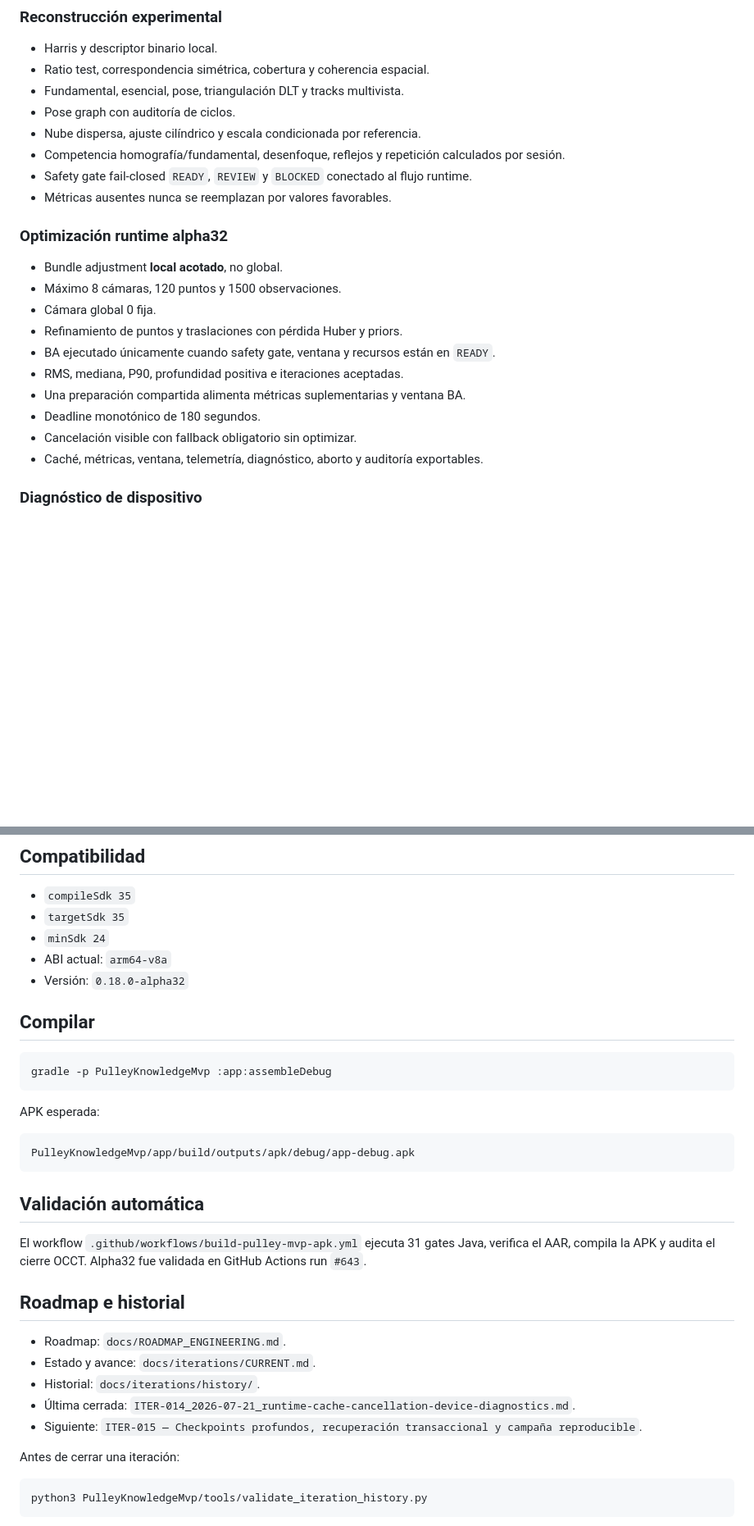
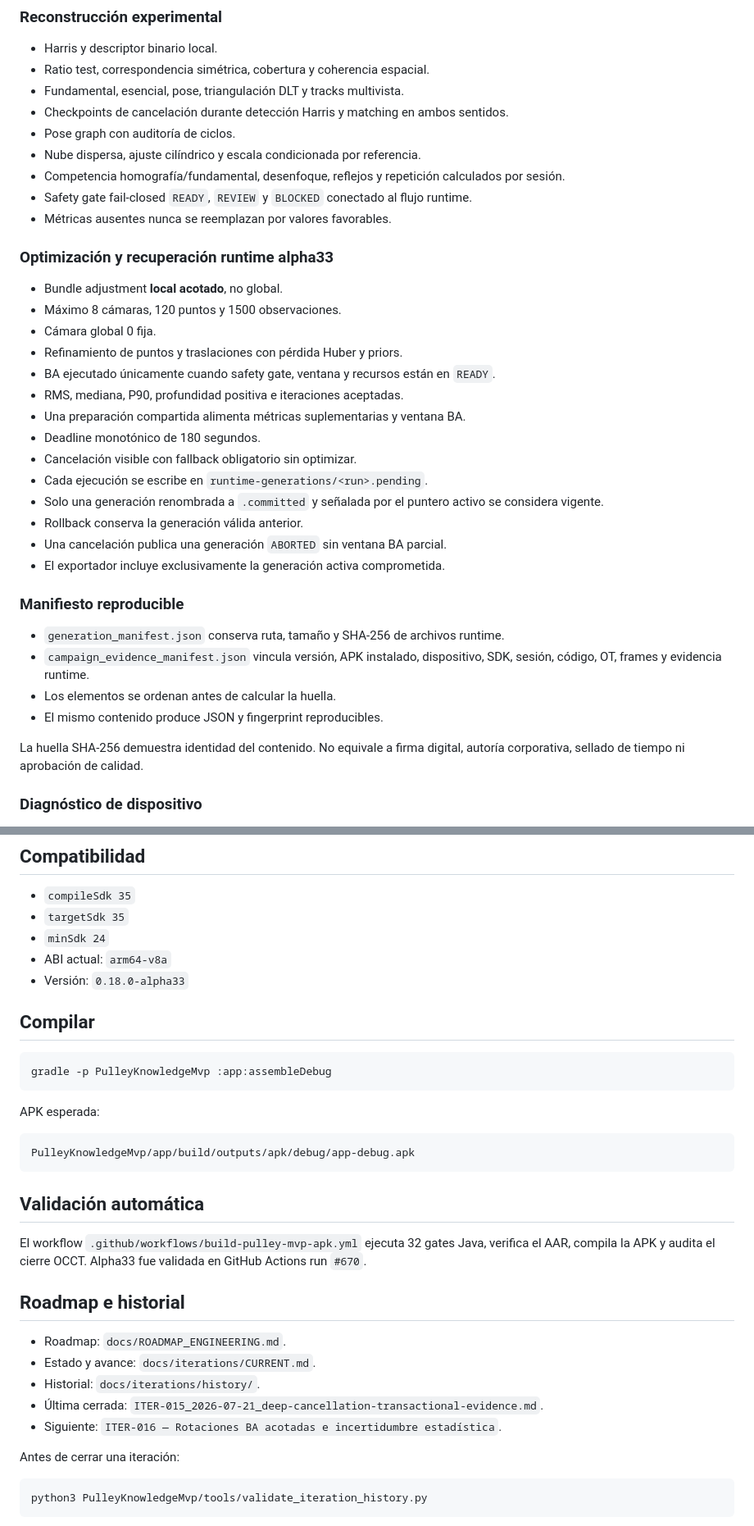
Before and after one commit to MedinaParra/PhotogrammetryAI-Android, a Markdown page: PulleyKnowledgeMvp/README.md, 2 parts joined by grey strips. Shown at 82% size. GitHub-like rendering; blank space fills up the shorter version.

Commit message:
Document alpha33 transactional evidence

```diff
--- a/PulleyKnowledgeMvp/README.md
+++ b/PulleyKnowledgeMvp/README.md
@@ -35,13 +35,14 @@ MATCH solo cuando error_radio_mm <= 30 y no existe contradicción crítica
 - Harris y descriptor binario local.
 - Ratio test, correspondencia simétrica, cobertura y coherencia espacial.
 - Fundamental, esencial, pose, triangulación DLT y tracks multivista.
+- Checkpoints de cancelación durante detección Harris y matching en ambos sentidos.
 - Pose graph con auditoría de ciclos.
 - Nube dispersa, ajuste cilíndrico y escala condicionada por referencia.
 - Competencia homografía/fundamental, desenfoque, reflejos y repetición calculados por sesión.
 - Safety gate fail-closed `READY`, `REVIEW` y `BLOCKED` conectado al flujo runtime.
 - Métricas ausentes nunca se reemplazan por valores favorables.
 
-### Optimización runtime alpha32
+### Optimización y recuperación runtime alpha33
 
 - Bundle adjustment **local acotado**, no global.
 - Máximo 8 cámaras, 120 puntos y 1500 observaciones.
@@ -52,7 +53,20 @@ MATCH solo cuando error_radio_mm <= 30 y no existe contradicción crítica
 - Una preparación compartida alimenta métricas suplementarias y ventana BA.
 - Deadline monotónico de 180 segundos.
 - Cancelación visible con fallback obligatorio sin optimizar.
-- Caché, métricas, ventana, telemetría, diagnóstico, aborto y auditoría exportables.
+- Cada ejecución se escribe en `runtime-generations/<run>.pending`.
+- Solo una generación renombrada a `.committed` y señalada por el puntero activo se considera vigente.
+- Rollback conserva la generación válida anterior.
+- Una cancelación publica una generación `ABORTED` sin ventana BA parcial.
+- El exportador incluye exclusivamente la generación activa comprometida.
+
+### Manifiesto reproducible
+
+- `generation_manifest.json` conserva ruta, tamaño y SHA-256 de archivos runtime.
+- `campaign_evidence_manifest.json` vincula versión, APK instalado, dispositivo, SDK, sesión, código, OT, frames y evidencia runtime.
+- Los elementos se ordenan antes de calcular la huella.
+- El mismo contenido produce JSON y fingerprint reproducibles.
+
+La huella SHA-256 demuestra identidad del contenido. No equivale a firma digital, autoría corporativa, sellado de tiempo ni aprobación de calidad.
 
 ### Diagnóstico de dispositivo
 
@@ -96,7 +111,7 @@ La aplicación es una alpha de ingeniería. No debe utilizarse para liberar dime
 - `targetSdk 35`
 - `minSdk 24`
 - ABI actual: `arm64-v8a`
-- Versión: `0.18.0-alpha32`
+- Versión: `0.18.0-alpha33`
 
 ## Compilar
 
@@ -112,15 +127,15 @@ PulleyKnowledgeMvp/app/build/outputs/apk/debug/app-debug.apk
 
 ## Validación automática
 
-El workflow `.github/workflows/build-pulley-mvp-apk.yml` ejecuta 31 gates Java, verifica el AAR, compila la APK y audita el cierre OCCT. Alpha32 fue validada en GitHub Actions run `#643`.
+El workflow `.github/workflows/build-pulley-mvp-apk.yml` ejecuta 32 gates Java, verifica el AAR, compila la APK y audita el cierre OCCT. Alpha33 fue validada en GitHub Actions run `#670`.
 
 ## Roadmap e historial
 
 - Roadmap: `docs/ROADMAP_ENGINEERING.md`.
 - Estado y avance: `docs/iterations/CURRENT.md`.
 - Historial: `docs/iterations/history/`.
-- Última cerrada: `ITER-014_2026-07-21_runtime-cache-cancellation-device-diagnostics.md`.
-- Siguiente: `ITER-015 — Checkpoints profundos, recuperación transaccional y campaña reproducible`.
+- Última cerrada: `ITER-015_2026-07-21_deep-cancellation-transactional-evidence.md`.
+- Siguiente: `ITER-016 — Rotaciones BA acotadas e incertidumbre estadística`.
 
 Antes de cerrar una iteración:
 
```
Also changed, not shown: other parts of PulleyKnowledgeMvp/README.md (+4 -3 lines).
